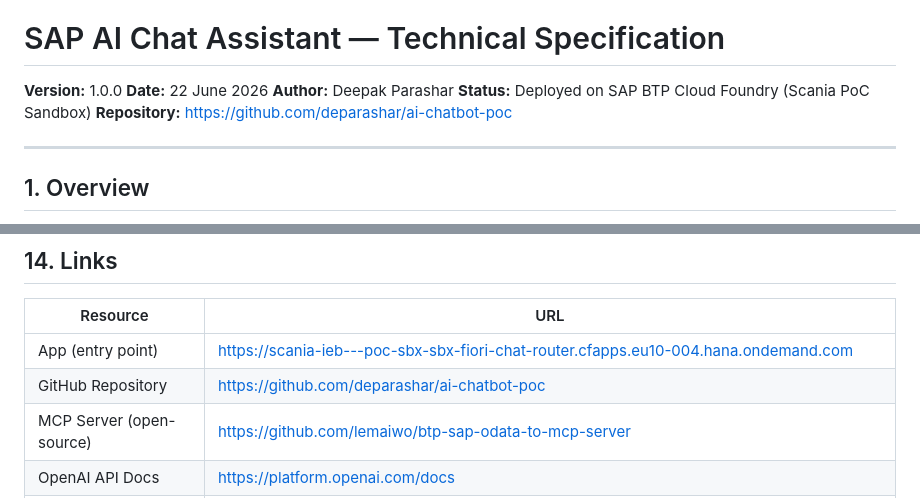
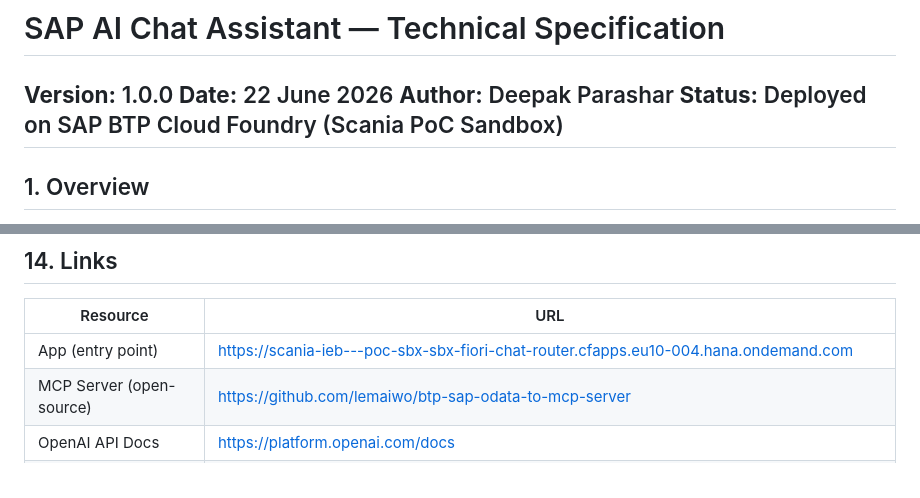
Before and after one commit to deparashar/ai-chatbot-poc, a Markdown page: ARCHITECTURE.md, 2 parts joined by grey strips. Drawn GitHub-style.

Commit message:
Remove personal GitHub link from documentation

```diff
--- a/ARCHITECTURE.md
+++ b/ARCHITECTURE.md
@@ -4,8 +4,6 @@
 **Date:** 22 June 2026
 **Author:** Deepak Parashar
 **Status:** Deployed on SAP BTP Cloud Foundry (Scania PoC Sandbox)
-**Repository:** https://github.com/deparashar/ai-chatbot-poc
-
 ---
 
 ## 1. Overview
@@ -774,7 +772,6 @@ No npm dependencies. Zero external scripts or CDN resources.
 | Resource | URL |
 |----------|-----|
 | App (entry point) | https://scania-ieb---poc-sbx-sbx-fiori-chat-router.cfapps.eu10-004.hana.ondemand.com |
-| GitHub Repository | https://github.com/deparashar/ai-chatbot-poc |
 | MCP Server (open-source) | https://github.com/lemaiwo/btp-sap-odata-to-mcp-server |
 | OpenAI API Docs | https://platform.openai.com/docs |
 | MCP Specification | https://modelcontextprotocol.io |
```
